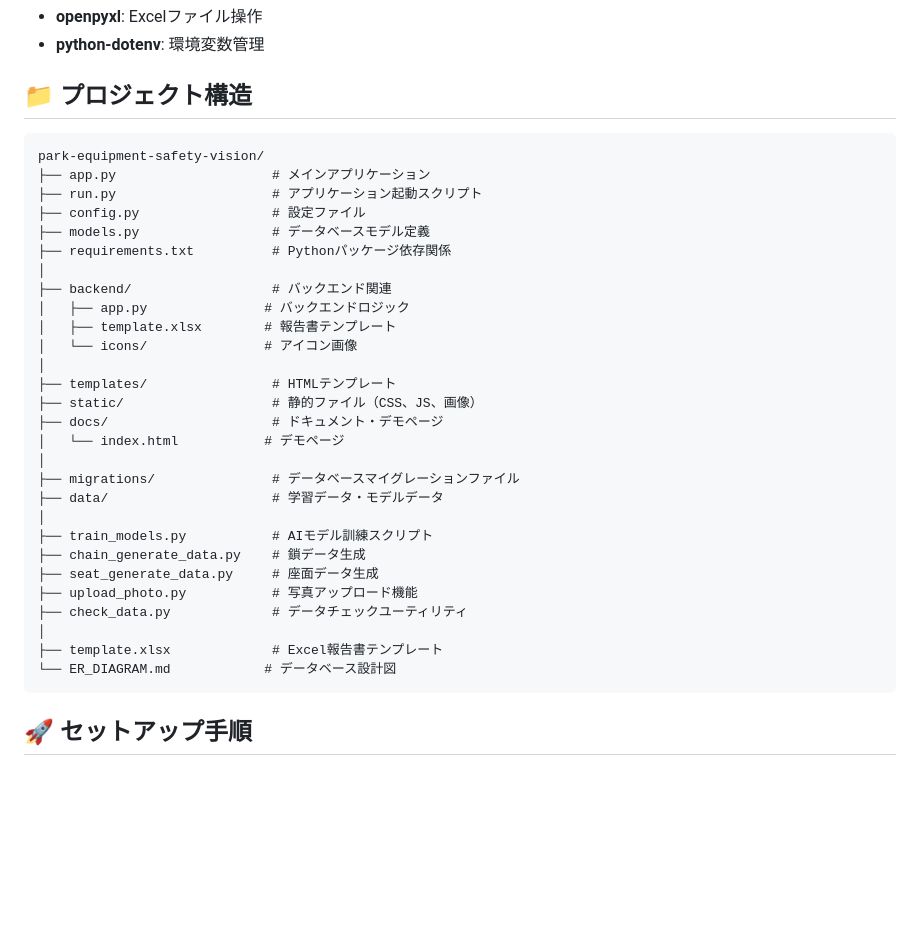
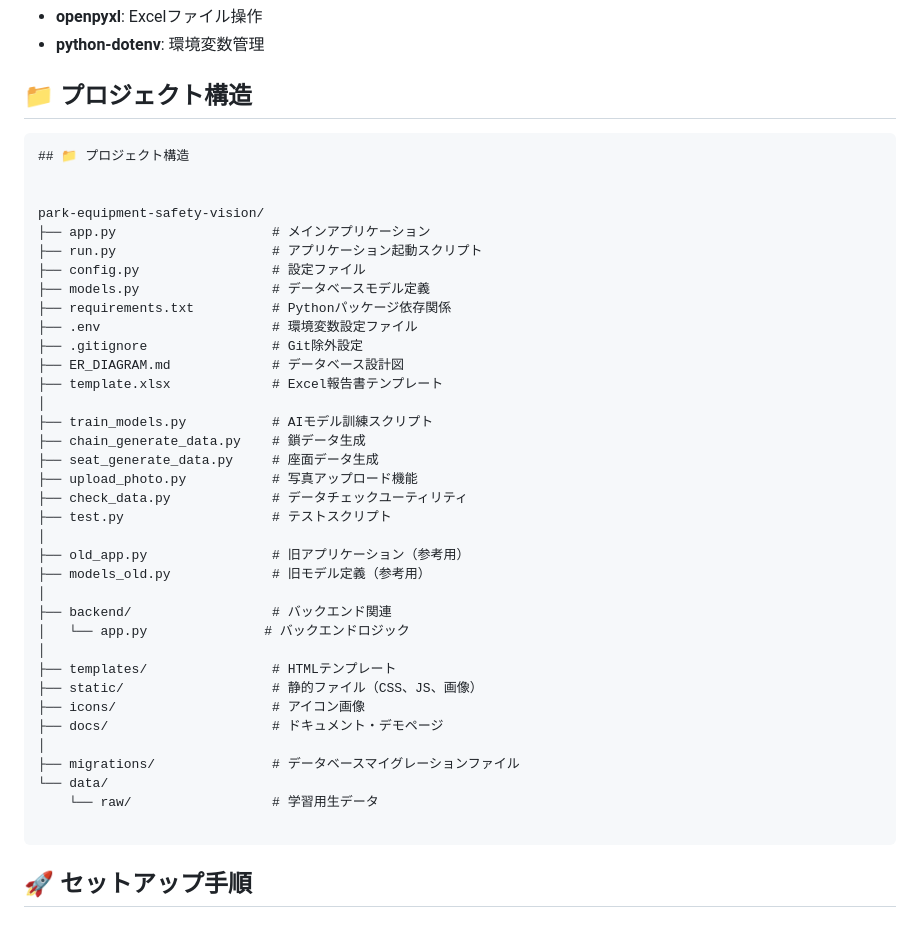
Before and after one commit to c3p31003/park-equipment-safety-vision, a Markdown page: README.md, the part around the change. Drawn GitHub-style; blank space fills up the shorter version.

Commit message:
Update project structure in README.md
Added additional project structure details and files to README.

````diff
--- a/README.md
+++ b/README.md
@@ -76,34 +76,42 @@ AI（機械学習）による画像認識機能を搭載し、ブランコなど
 ## 📁 プロジェクト構造
 
 ```
+## 📁 プロジェクト構造
+
+
 park-equipment-safety-vision/
 ├── app.py                    # メインアプリケーション
 ├── run.py                    # アプリケーション起動スクリプト
 ├── config.py                 # 設定ファイル
 ├── models.py                 # データベースモデル定義
 ├── requirements.txt          # Pythonパッケージ依存関係
-│
-├── backend/                  # バックエンド関連
-│   ├── app.py               # バックエンドロジック
-│   ├── template.xlsx        # 報告書テンプレート
-│   └── icons/               # アイコン画像
-│
-├── templates/                # HTMLテンプレート
-├── static/                   # 静的ファイル（CSS、JS、画像）
-├── docs/                     # ドキュメント・デモページ
-│   └── index.html           # デモページ
-│
-├── migrations/               # データベースマイグレーションファイル
-├── data/                     # 学習データ・モデルデータ
+├── .env                      # 環境変数設定ファイル
+├── .gitignore                # Git除外設定
+├── ER_DIAGRAM.md             # データベース設計図
+├── template.xlsx             # Excel報告書テンプレート
 │
 ├── train_models.py           # AIモデル訓練スクリプト
 ├── chain_generate_data.py    # 鎖データ生成
 ├── seat_generate_data.py     # 座面データ生成
 ├── upload_photo.py           # 写真アップロード機能
 ├── check_data.py             # データチェックユーティリティ
+├── test.py                   # テストスクリプト
 │
-├── template.xlsx             # Excel報告書テンプレート
-└── ER_DIAGRAM.md            # データベース設計図
+├── old_app.py                # 旧アプリケーション（参考用）
+├── models_old.py             # 旧モデル定義（参考用）
+│
+├── backend/                  # バックエンド関連
+│   └── app.py               # バックエンドロジック
+│
+├── templates/                # HTMLテンプレート
+├── static/                   # 静的ファイル（CSS、JS、画像）
+├── icons/                    # アイコン画像
+├── docs/                     # ドキュメント・デモページ
+│
+├── migrations/               # データベースマイグレーションファイル
+└── data/
+    └── raw/                  # 学習用生データ
+
 ```
 
 ## 🚀 セットアップ手順
````
